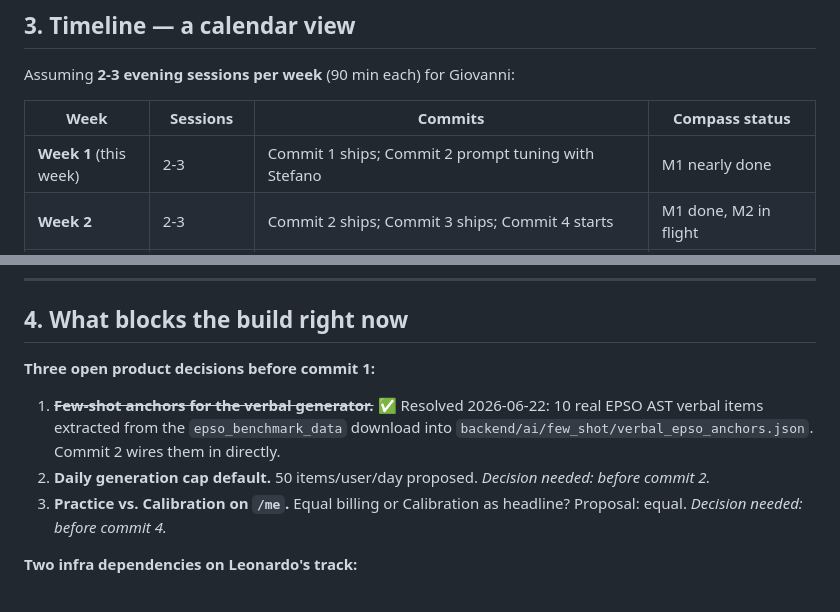
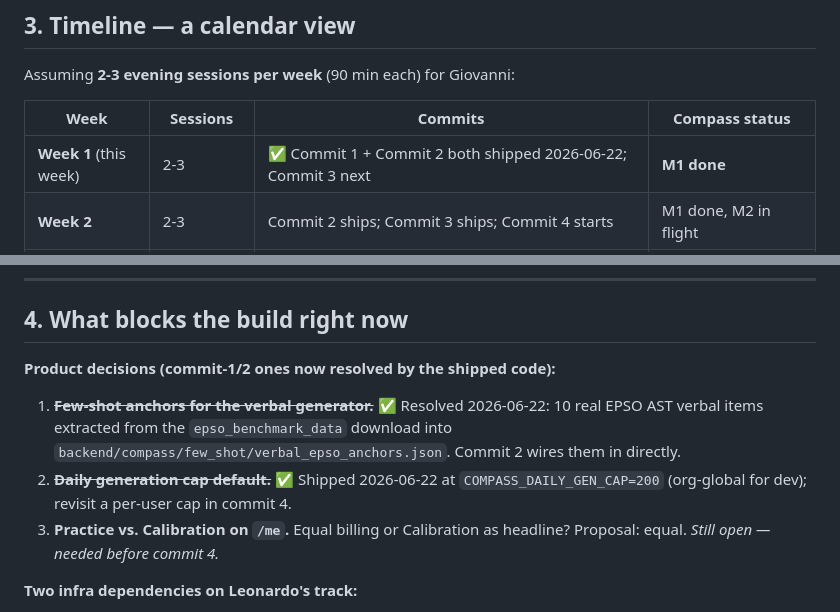
Before and after one commit to LLj2/concourse, a Markdown page: COMPASS_ROADMAP.md, 2 parts joined by grey strips. Rendered like a GitHub page.

```diff
--- a/COMPASS_ROADMAP.md
+++ b/COMPASS_ROADMAP.md
@@ -329,7 +329,7 @@ Assuming **2-3 evening sessions per week** (90 min each) for Giovanni:
 
 | Week | Sessions | Commits | Compass status |
 |---|---|---|---|
-| **Week 1** (this week) | 2-3 | Commit 1 ships; Commit 2 prompt tuning with Stefano | M1 nearly done |
+| **Week 1** (this week) | 2-3 | ✅ Commit 1 + Commit 2 both shipped 2026-06-22; Commit 3 next | **M1 done** |
 | **Week 2** | 2-3 | Commit 2 ships; Commit 3 ships; Commit 4 starts | M1 done, M2 in flight |
 | **Week 3** | 2-3 | Commit 4 ships; Commit 5 ships | M2 done, M3 in flight |
 | **Week 4** | 1-2 | Commit 6 ships; pilot recruiting starts | M3 done. **Compass v1 live.** |
@@ -345,11 +345,11 @@ If the schedule slips, the M1/M2/M3 phasing means we can ship M1+M2 as "Compass
 
 ## 4. What blocks the build right now
 
-**Three open product decisions before commit 1:**
+**Product decisions (commit-1/2 ones now resolved by the shipped code):**
 
-1. ~~**Few-shot anchors for the verbal generator.**~~ ✅ Resolved 2026-06-22: 10 real EPSO AST verbal items extracted from the `epso_benchmark_data` download into `backend/ai/few_shot/verbal_epso_anchors.json`. Commit 2 wires them in directly.
-2. **Daily generation cap default.** 50 items/user/day proposed. *Decision needed: before commit 2.*
-3. **Practice vs. Calibration on `/me`.** Equal billing or Calibration as headline? Proposal: equal. *Decision needed: before commit 4.*
+1. ~~**Few-shot anchors for the verbal generator.**~~ ✅ Resolved 2026-06-22: 10 real EPSO AST verbal items extracted from the `epso_benchmark_data` download into `backend/compass/few_shot/verbal_epso_anchors.json`. Commit 2 wires them in directly.
+2. ~~**Daily generation cap default.**~~ ✅ Shipped 2026-06-22 at `COMPASS_DAILY_GEN_CAP=200` (org-global for dev); revisit a per-user cap in commit 4.
+3. **Practice vs. Calibration on `/me`.** Equal billing or Calibration as headline? Proposal: equal. *Still open — needed before commit 4.*
 
 **Two infra dependencies on Leonardo's track:**
 
```
Also changed, not shown: OVERVIEW.md (+5 -8 lines), ROADMAP.md (+6 -6 lines).
